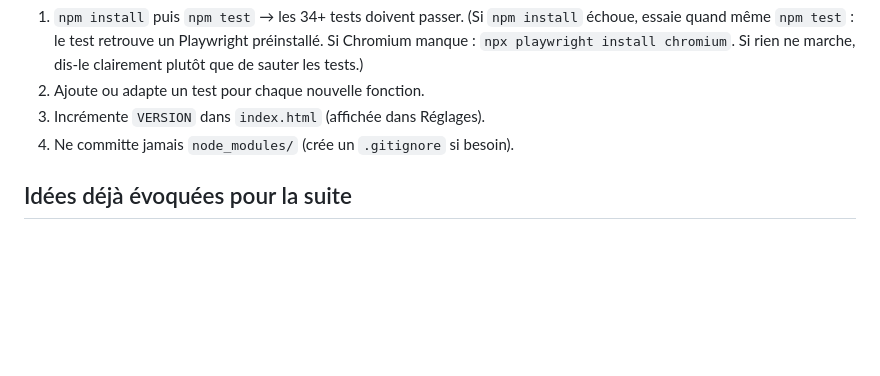
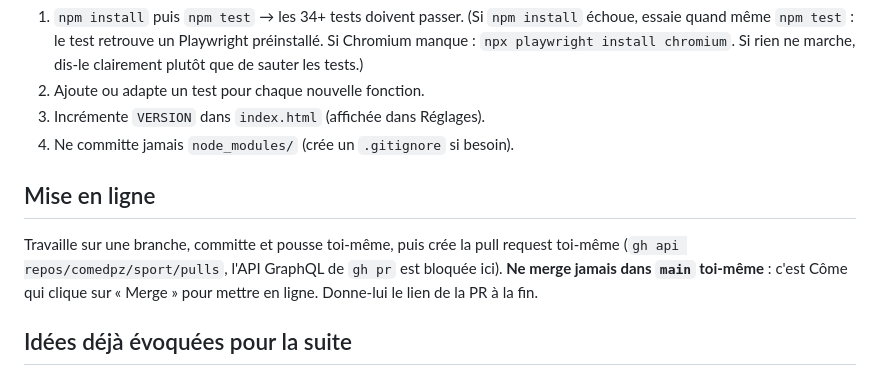
Before and after one commit to comedpz/sport, a Markdown page: CLAUDE.md, the part around the change. Rendered like a GitHub page; blank space fills up the shorter version.

Commit message:
CLAUDE.md : Claude crée la PR, Côme fait le merge
Co-Authored-By: Claude Opus 5.5 <noreply@anthropic.com>
Claude-Session: https://claude.ai/code/session_01B9VpDu5oy2e965Y4rzGR5p

```diff
--- a/CLAUDE.md
+++ b/CLAUDE.md
@@ -58,6 +58,13 @@ et termine chaque tâche par ce qu'il doit faire (ex. « clique sur Create PR pu
 3. Incrémente `VERSION` dans `index.html` (affichée dans Réglages).
 4. Ne committe jamais `node_modules/` (crée un `.gitignore` si besoin).
 
+## Mise en ligne
+
+Travaille sur une branche, committe et pousse toi-même, puis crée la pull request toi-même
+(`gh api repos/comedpz/sport/pulls`, l'API GraphQL de `gh pr` est bloquée ici).
+**Ne merge jamais dans `main` toi-même** : c'est Côme qui clique sur « Merge » pour mettre en ligne.
+Donne-lui le lien de la PR à la fin.
+
 ## Idées déjà évoquées pour la suite
 
 - Choisir la durée de la séance (15 / 20 / 30 min) avec génération automatique.
```
